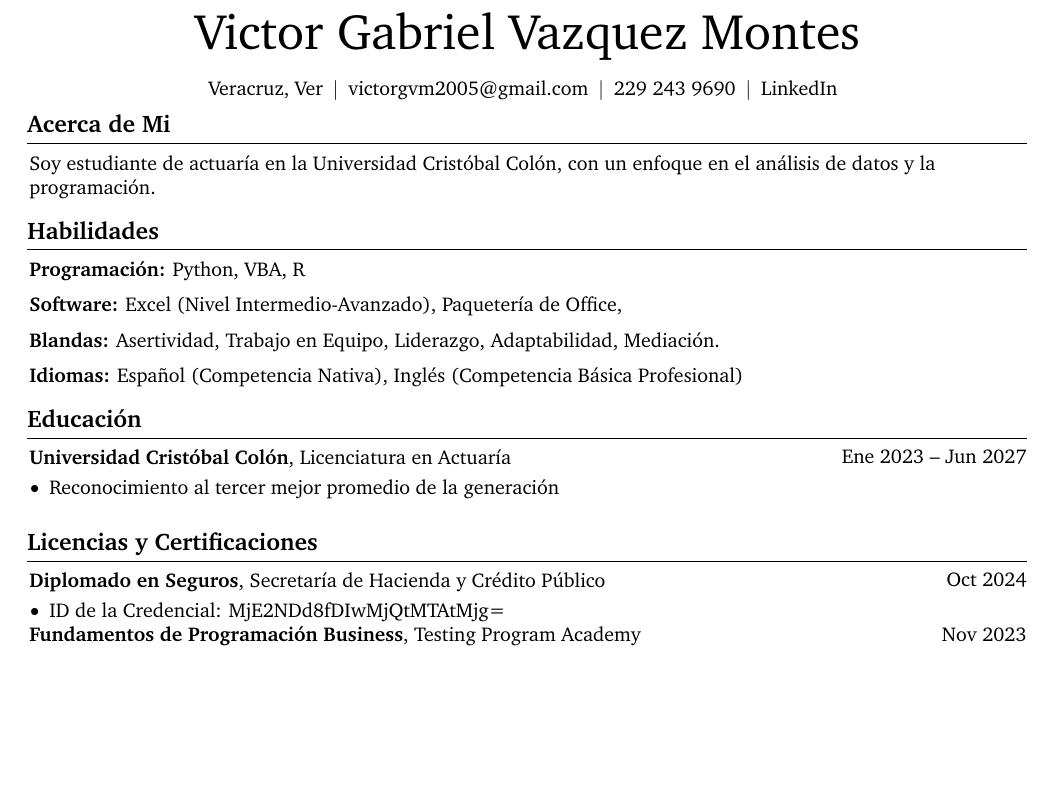
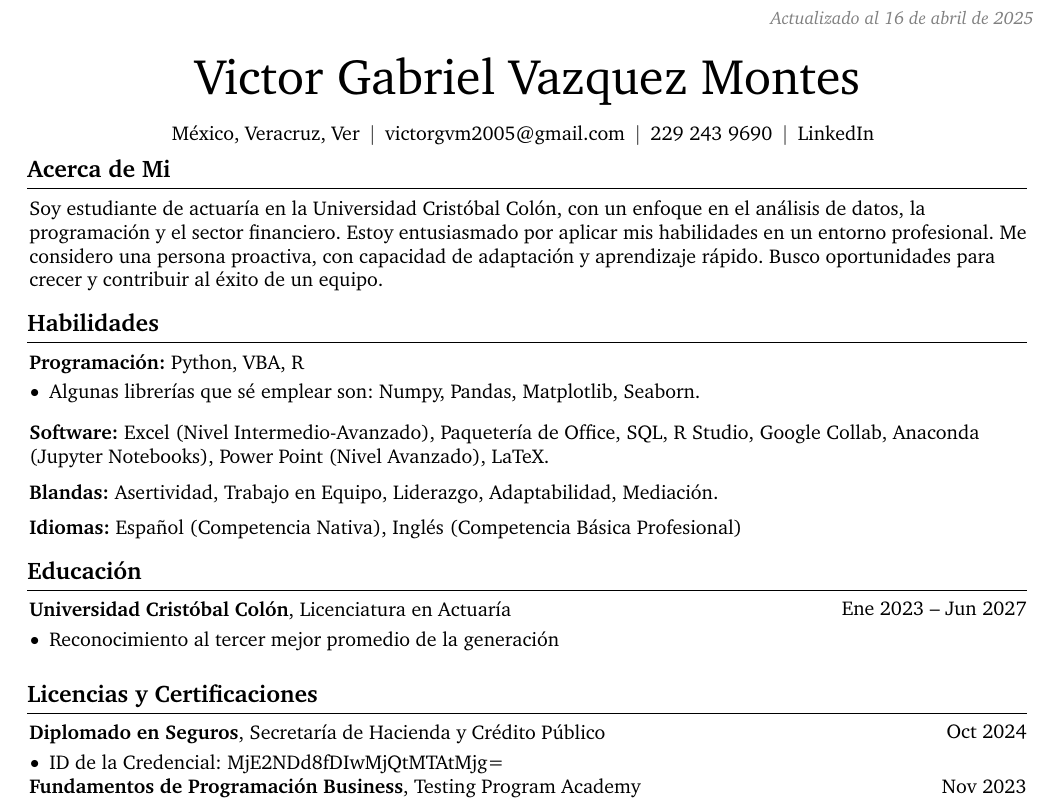
Before and after one commit to VictorByVal/Latex, a LaTeX CV (Curriculum Vitae/Español/cv (Español).tex): part of the page, cut at the place of the change, the shorter picture padded with empty space. Compiled offline with pdfLaTeX.

Commit message:
Mejoré la sección de programación para añadir algunas de las librerías que sé emplear, además de que mejoré la sección de "Acerca de mi" y añadí una pequeña sección de código par actualizar de manera automática la fecha en la que se realice el ultimo cambio.

```diff
--- a/Curriculum Vitae/Español/cv (Español).tex
+++ b/Curriculum Vitae/Español/cv (Español).tex
@@ -35,7 +35,7 @@
 \usepackage{needspace} % for avoiding page brake right after the section title
 \usepackage{iftex} % check if engine is pdflatex, xetex or luatex
 \usepackage{url} % for url management
-\usepackage{babel} % for language support
+\usepackage[spanish]{babel} % for language support
 % Ensure that generate pdf is machine readable/ATS parsable:
 \ifPDFTeX
     \input{glyphtounicode}
@@ -141,7 +141,7 @@
         \LenToUnit{\paperwidth-2 cm-0 cm+0.05cm},
         \LenToUnit{\paperheight-1.0 cm}
     ){\vtop{{\null}\makebox[0pt][c]{
-        \small\color{gray}\textit{Actualizado por última vez en Abril 2024}\hspace{\widthof{Last updated in September 2024}}
+        \small\color{gray}\textit{Actualizado al \today}\hspace{\widthof{Last updated in September 2024}}
     }}}%
   }%
 }%
@@ -162,13 +162,15 @@
     \newsavebox\ANDbox
     \sbox\ANDbox{$|$}
 
+    \placelastupdatedtext % add the last updated text to the page
+
     \begin{header}
         \fontsize{25 pt}{25 pt}\selectfont Victor Gabriel Vazquez Montes
 
         \vspace{5 pt}
 
         \normalsize
-        \mbox{Veracruz, Ver}%
+        \mbox{México, Veracruz, Ver}%
         \kern 5.0 pt%
         \AND%
         \kern 5.0 pt%
@@ -193,18 +195,21 @@
     \section{Acerca de Mi}
 
         \begin{onecolentry}
-            Soy estudiante de actuaría en la Universidad Cristóbal Colón, con un enfoque en el análisis de datos y la programación.
+            Soy estudiante de actuaría en la Universidad Cristóbal Colón, con un enfoque en el análisis de datos, la programación y el sector financiero. Estoy entusiasmado por aplicar mis habilidades en un entorno profesional. Me considero una persona proactiva, con capacidad de adaptación y aprendizaje rápido. Busco oportunidades para crecer y contribuir al éxito de un equipo.
         \end{onecolentry}
 
     \section{Habilidades}
 
         \begin{onecolentry}
             \textbf{Programación:} Python, VBA, R \end{onecolentry}
+                \begin{highlights}
+                    \item Algunas librerías que sé emplear son: Numpy, Pandas, Matplotlib, Seaborn.
+                \end{highlights}
 
         \vspace{0.2 cm}
 
         \begin{onecolentry}
-            \textbf{Software:} Excel (Nivel Intermedio-Avanzado), Paquetería de Office,
+            \textbf{Software:} Excel (Nivel Intermedio-Avanzado), Paquetería de Office, SQL, R Studio, Google Collab, Anaconda (Jupyter Notebooks), Power Point (Nivel Avanzado), LaTeX.
         \end{onecolentry}
 
         \vspace{0.2 cm}
```
Also changed, not shown: Curriculum Vitae/Español/cv (Español).pdf, Curriculum Vitae/Español/cv (Español).tex (17 more changed lines), 5 other files.
